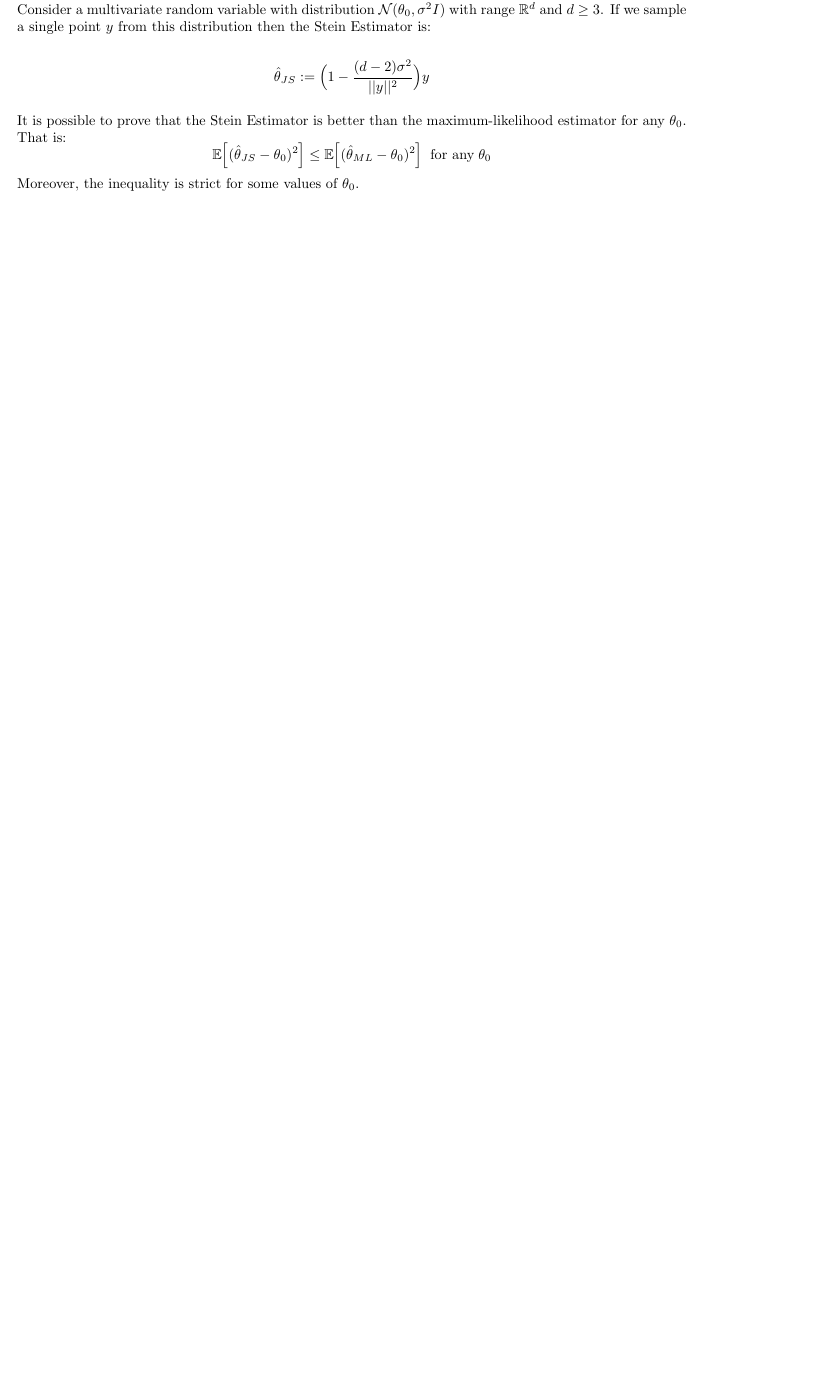
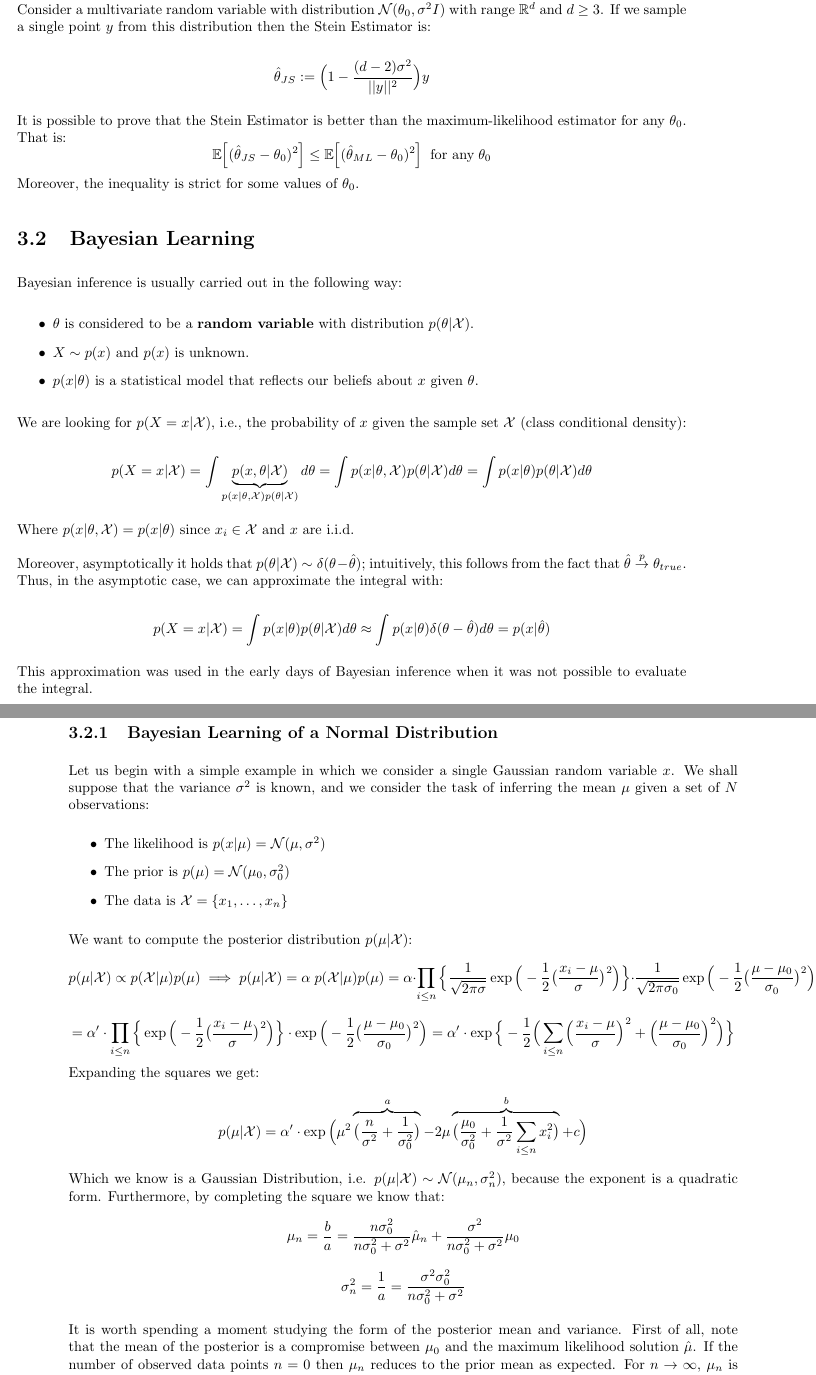
Before and after one commit to pdebartol/aml-lecture-notes, a LaTeX document (lecture_3.tex): part of page 4 of 4 before the commit and two parts of pages 4 and 5 of 5 after it, the two joined at a grey line, cut so that both start at the same text, the shorter picture padded with empty space. Compiled offline with pdfLaTeX.

Commit message:
lecture3 updated

```diff
--- a/lecture_3.tex
+++ b/lecture_3.tex
@@ -217,4 +220,48 @@ $$
 \mathbb{E}\Big[ (\hat{\theta}_{JS}- \theta_0)^2\Big] \leq \mathbb{E}\Big[ (\hat{\theta}_{ML}- \theta_0)^2\Big] \; \; \text{for any} \; \theta_0
 $$
 Moreover, the inequality is strict for some values of $\theta_0$.
+
+\section{Bayesian Learning}
+Bayesian inference is usually carried out in the following way:
+
+\begin{itemize}
+    \item $\theta$ is considered to be a \textbf{random variable}  with distribution $p(\theta|\mathcal{X})$.
+    \item $X \sim p(x)$  and $p(x)$ is unknown.
+    \item  $p(x|\theta)$ is  a statistical model that reflects our beliefs about $x$ given $\theta$.
+\end{itemize}
+
+We are looking for $p(X=x|\mathcal{X})$, i.e., the probability of $x$ given the sample set $\mathcal{X}$ (class conditional density):
+
+$$p(X=x|\mathcal{X}) = \int \underbrace{p(x,\theta|\mathcal{X})}_{p(x|\theta,\mathcal{X})p(\theta|\mathcal{X})}d\theta =
+\int p(x|\theta,\mathcal{X})p(\theta|\mathcal{X})d\theta = \int p(x|\theta)p(\theta|\mathcal{X})d\theta  $$
+
+Where $p(x|\theta,\mathcal{X})= p(x|\theta)$ since $x_i \in \mathcal{X}$ and $x$ are i.i.d.\\\\
+Moreover, asymptotically it holds that $p(\theta| \mathcal{X}) \sim \delta(\theta- \hat{\theta}) $; intuitively, this follows from the fact that $\hat{\theta}  \overset{p}{\to} \theta_{true}$. Thus, in the asymptotic case, we can approximate the integral with:
+
+$$p(X=x|\mathcal{X}) = \int p(x|\theta)p(\theta|\mathcal{X})d\theta \approx
+\int p(x|\theta) \delta(\theta- \hat{\theta})d\theta  = p(x|\hat{\theta}) $$
+
+This approximation was used in the early days of Bayesian inference when it was not possible to evaluate the integral.
+\newpage
+\subsection{Bayesian Learning of a Normal Distribution}
+Let us begin with a simple example in which we consider a single Gaussian random variable $x$. We shall suppose that the variance $\sigma^2$ is known, and we consider the task of inferring the mean $\mu$ given a set of $N$ observations:
+\begin{itemize}
+    \item The likelihood is $p(x|\mu)= \mathcal{N}(\mu,\sigma^2)$
+    \item The prior is $p(\mu) = \mathcal{N}(\mu_0,\sigma_0^2)$
+    \item The data is $\mathcal{X} = \{x_1,\ldots,x_n\}$
+\end{itemize}
+
+We want to compute the posterior distribution $p(\mu|\mathcal{X})$:
+$$p(\mu|\mathcal{X}) \propto p(\mathcal{X}|\mu)p(\mu) \implies p(\mu|\mathcal{X}) = \alpha \; p(\mathcal{X}|\mu)p(\mu)
+= \alpha \cdot \prod_{i \leq n} \Big\{ \dfrac{1}{\sqrt{2\pi \sigma}} \exp{\Big(-\dfrac{1}{2} \big(\dfrac{x_i-\mu}{\sigma}\big)^2 \Big)}\Big\} \cdot \dfrac{1}{\sqrt{2\pi \sigma_0}} \exp{\Big(-\dfrac{1}{2} \big(\dfrac{\mu-\mu_0}{\sigma_0}\big)^2 \Big)}$$
+$$=\alpha' \cdot  \prod_{i \leq n} \Big\{  \exp{\Big(-\dfrac{1}{2} \big(\dfrac{x_i-\mu}{\sigma}\big)^2 \Big)}\Big\} \cdot \exp{\Big(-\dfrac{1}{2} \big(\dfrac{\mu-\mu_0}{\sigma_0}\big)^2 \Big)} = \alpha' \cdot \exp{\Big\{-\dfrac{1}{2} \Big( \sum_{i \leq n} \Big(\dfrac{x_i-\mu}{\sigma}\Big)^2 + \Big(\dfrac{\mu-\mu_0}{\sigma_0}\Big)^2  \Big)\Big\}}$$
+Expanding the squares we get:
+$$p(\mu|\mathcal{X})= \alpha'\cdot \exp{\Big(  \mu^2 \overbrace{\big( \dfrac{n}{\sigma^2} + \dfrac{1}{\sigma_0^2}\big)}^{a} -2\mu \overbrace{\big(\dfrac{\mu_0}{\sigma_0^2} + \dfrac{1}{\sigma^2}\sum_{i \leq n}x_i^2  \big)}^{b} + c \Big)} $$
+Which we know is a Gaussian Distribution, i.e. $p(\mu|\mathcal{X}) \sim \mathcal{N}(\mu_n,\sigma_n^2)$, because the exponent is a quadratic form. Furthermore, by completing the square we know that:
+$$\mu_n = \dfrac{b}{a} = \dfrac{n \sigma_0^2}{n \sigma_0^2 + \sigma^2} \hat{\mu}_n + \dfrac{ \sigma^2}{n \sigma_0^2 + \sigma^2} \mu_0$$
+$$\sigma_n^2 = \dfrac{1}{a} = \dfrac{\sigma^2 \sigma_0^2}{n\sigma_0^2+\sigma^2}$$
+
+It is worth spending a moment studying the form of the posterior mean and variance. First of all, note that the mean of the posterior is a compromise between $\mu_0$ and the maximum likelihood solution $\hat{\mu}$. If the number of observed data points $n=0$ then $\mu_n$ reduces to the prior mean as expected. For $n \to \infty$, $\mu_n$ is given by the maximum likelihood solution. \\ Similarly, consider the result for the variance of the posterior distribution $\sigma_n^2$. With no observed data points, we have the prior variance, whereas if the number of data points $n \to \infty$, the variance goes to zero and the posterior distribution becomes infinitely peaked around the maximum likelihood solution.\\
+We therefore see that the maximum likelihood result of a point estimate for $\mu$ is recovered precisely from the Bayesian formalism in the limit of an infinite number of observations.
+
 \end{document}
```
Also changed, not shown: lecture_2.tex (+2 -2 lines), lecture_4.tex (+1 -1 lines), lecture_8.tex (renamed from lecuture_8.tex), pdf/Lecture3.pdf, lecture_3.tex (13 more changed lines).
